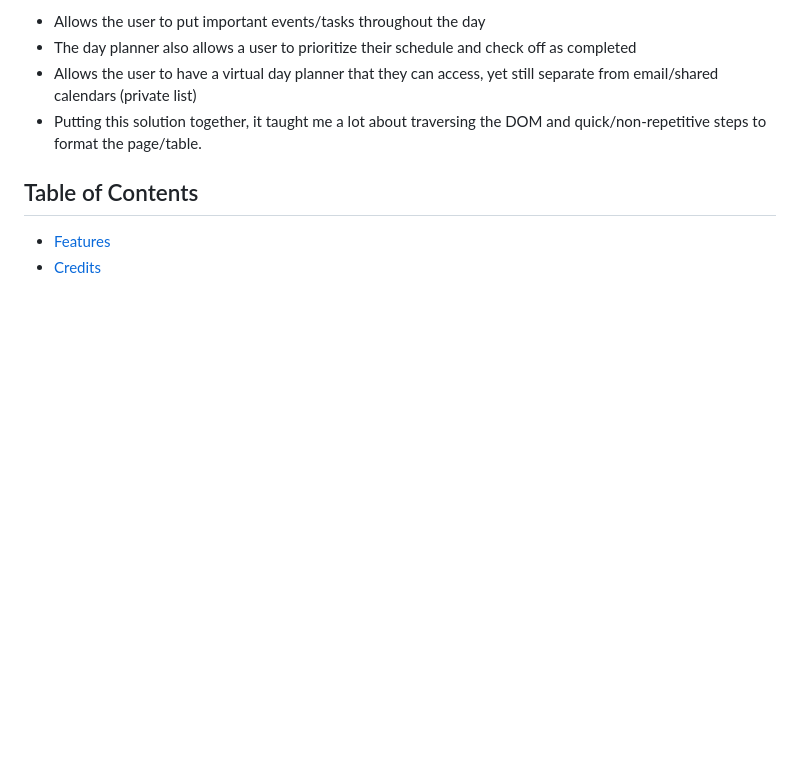
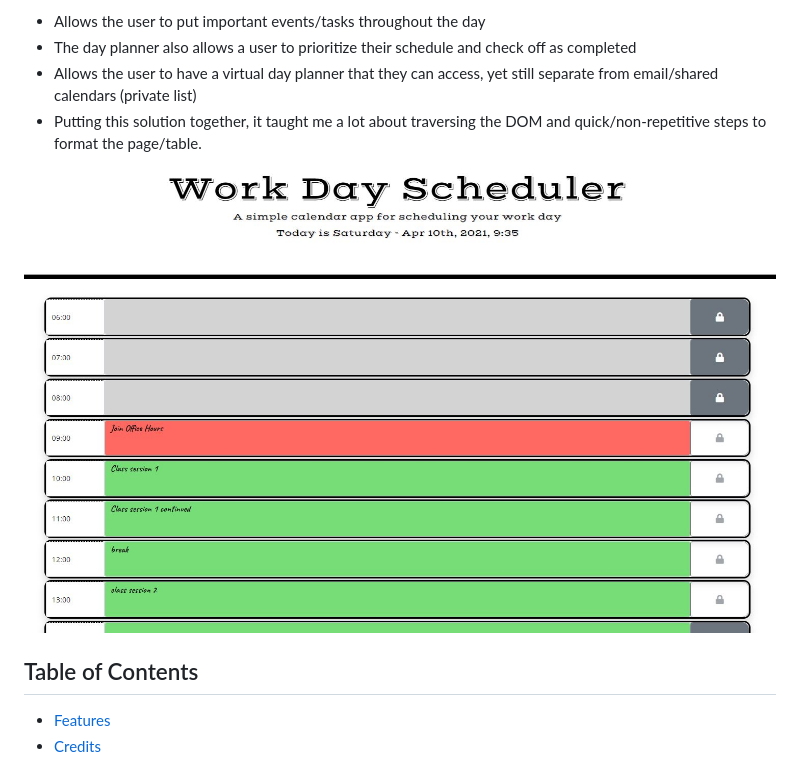
Before and after one commit to brownnicholasj/day_planner, a Markdown page: README.md, the part around the change. GitHub-like rendering; pictures changed too: assets/images/pageScreenshot.jpg (added); blank space fills up the shorter version.

```diff
--- a/README.md
+++ b/README.md
@@ -15,6 +15,8 @@ color codes the time.
   separate from email/shared calendars (private list)
 - Putting this solution together, it taught me a lot about traversing the DOM
   and quick/non-repetitive steps to format the page/table.
+
+![screenshot_001](assets/images/pageScreenshot.jpg)
 
 ## Table of Contents
 
```
Also changed, not shown: 2 other files.
